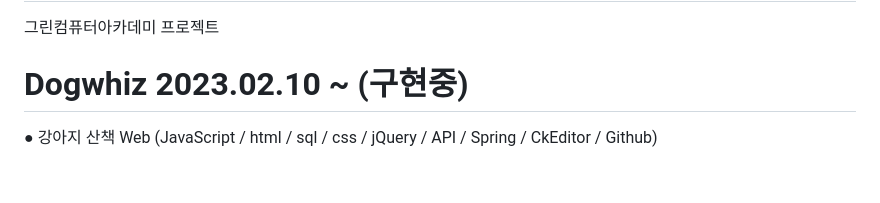
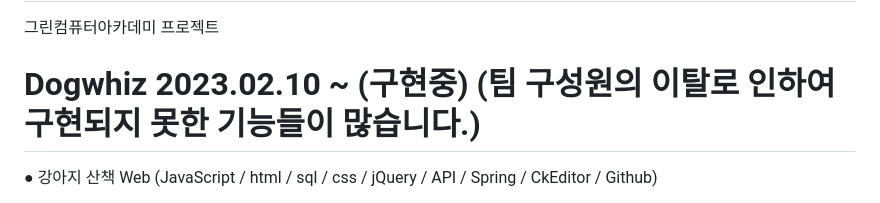
Before and after one commit to JooCheolWoo/Green, a Markdown page: README.md, the part around the change. Rendered like a GitHub page; blank space fills up the shorter version.

```diff
--- a/README.md
+++ b/README.md
@@ -1,7 +1,7 @@
 # JooCheolWoo
 그린컴퓨터아카데미 프로젝트
 
-# Dogwhiz 2023.02.10 ~ (구현중)
+# Dogwhiz 2023.02.10 ~ (구현중) (팀 구성원의 이탈로 인하여 구현되지 못한 기능들이 많습니다.)
 ● 강아지 산책 Web (JavaScript / html / sql / css / jQuery / API / Spring / CkEditor / Github)
 - 애견인들의 산책경로 및 생활을 공유하는 커뮤니티
 - 사용자가 직접 지도에 경로를 표시하고 게시글로 공유
```
